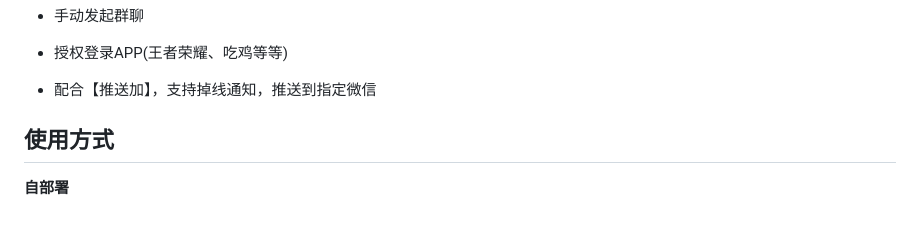
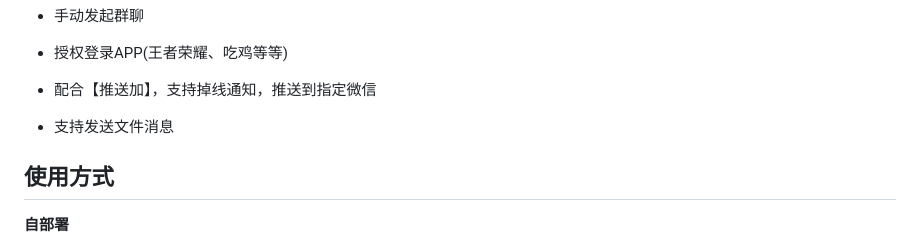
Before and after one commit to hp0912/wechat-robot-client, a Markdown page: README.md, the part around the change. GitHub-like rendering; blank space fills up the shorter version.

Commit message:
feat: 发送文件

```diff
--- a/README.md
+++ b/README.md
@@ -71,6 +71,8 @@
 - 授权登录APP(王者荣耀、吃鸡等等)
 
 - 配合【推送加】，支持掉线通知，推送到指定微信
+
+- 支持发送文件消息
 
 ## 使用方式
 
```
